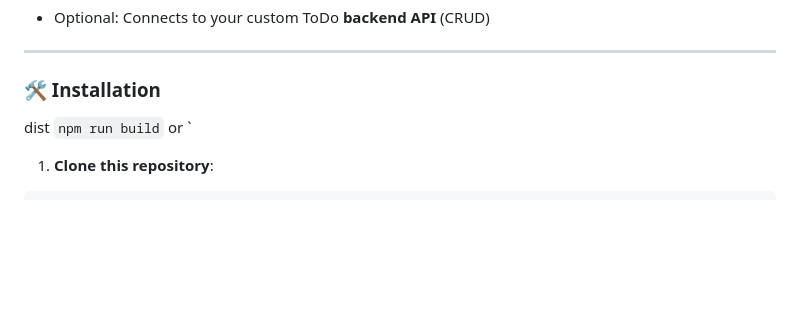
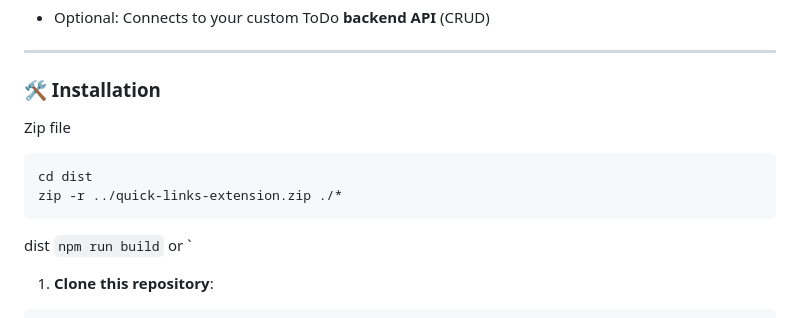
Before and after one commit to its-kundan/quick-help, a Markdown page: README.md, the part around the change. Drawn GitHub-style; blank space fills up the shorter version.

Commit message:
add : zip converter

````diff
--- a/README.md
+++ b/README.md
@@ -51,6 +51,11 @@ Quick-links/
 
 ### 🛠️ Installation
 
+Zip file
+```bash
+cd dist
+zip -r ../quick-links-extension.zip ./*
+```
 dist
 `npm run build`
 or `
````
